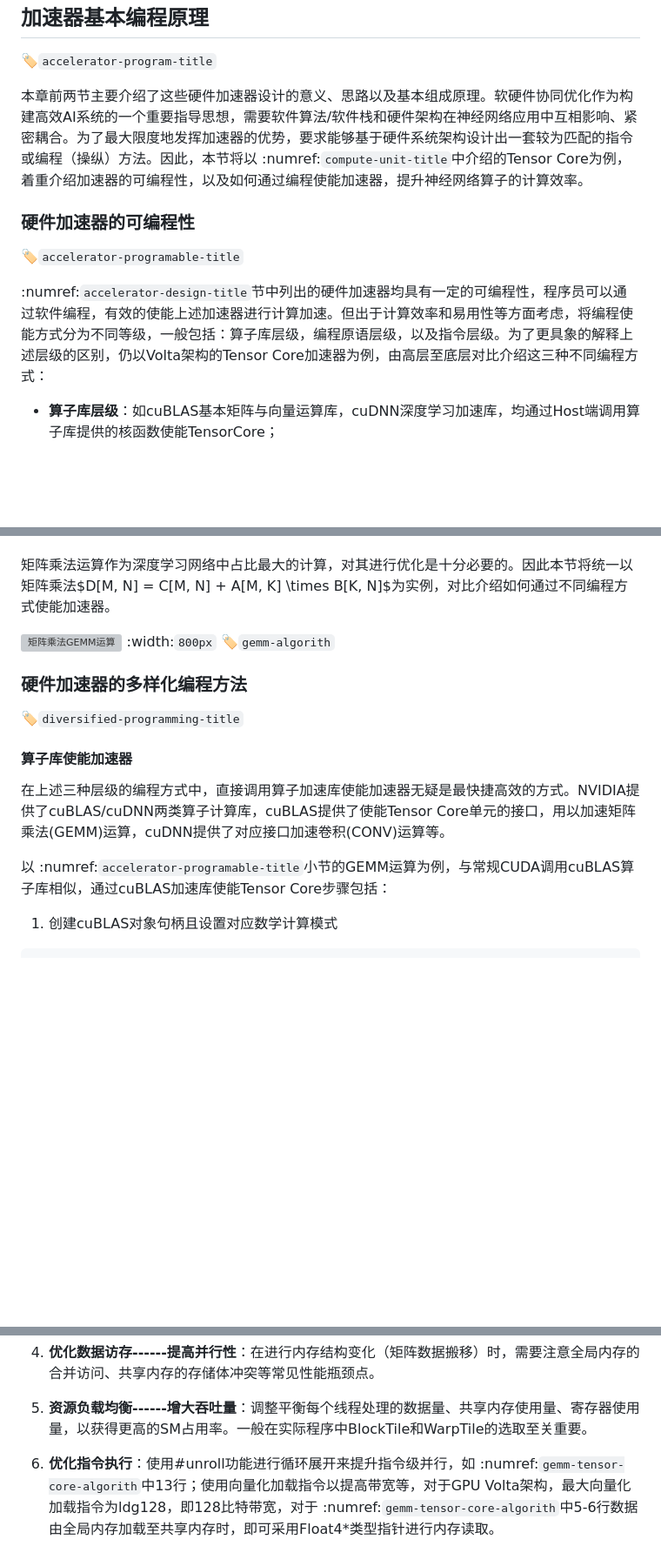
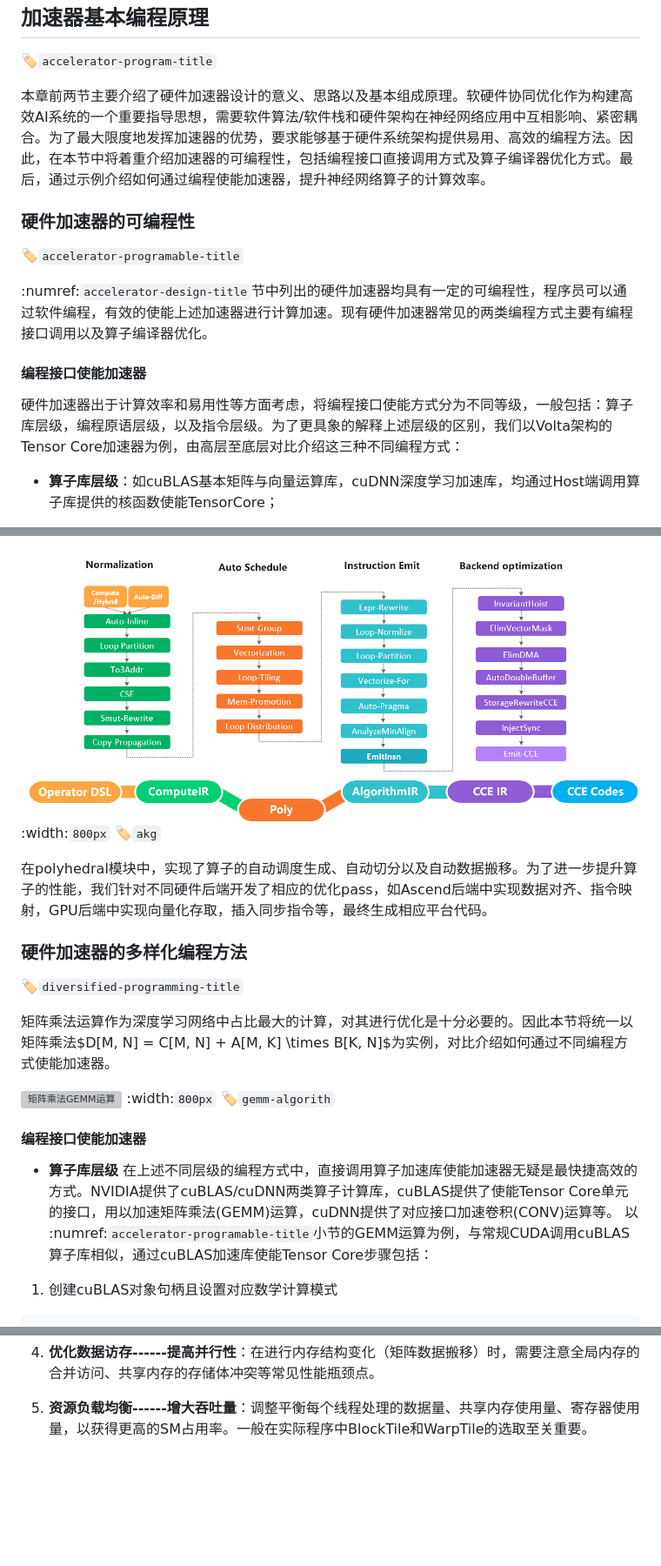
Before and after one commit to openmlsys/openmlsys-zh, a Markdown page: chapter_accelerator/accelerator_programming.md, 3 parts joined by grey strips. Shown: that part at 87% size. Drawn GitHub-style; pictures changed too: img/ch06/akg.png (added); blank space fills up the shorter version; grey boxes are pictures that could not be loaded.

Commit message:
update accelerator_programming with operator compilers part

````diff
--- a/chapter_accelerator/accelerator_programming.md
+++ b/chapter_accelerator/accelerator_programming.md
@@ -2,12 +2,16 @@
 ------------------
 :label:`accelerator-program-title`
 
-本章前两节主要介绍了这些硬件加速器设计的意义、思路以及基本组成原理。软硬件协同优化作为构建高效AI系统的一个重要指导思想，需要软件算法/软件栈和硬件架构在神经网络应用中互相影响、紧密耦合。为了最大限度地发挥加速器的优势，要求能够基于硬件系统架构设计出一套较为匹配的指令或编程（操纵）方法。因此，本节将以 :numref:`compute-unit-title`中介绍的Tensor Core为例，着重介绍加速器的可编程性，以及如何通过编程使能加速器，提升神经网络算子的计算效率。
+本章前两节主要介绍了硬件加速器设计的意义、思路以及基本组成原理。软硬件协同优化作为构建高效AI系统的一个重要指导思想，需要软件算法/软件栈和硬件架构在神经网络应用中互相影响、紧密耦合。为了最大限度地发挥加速器的优势，要求能够基于硬件系统架构提供易用、高效的编程方法。因此，在本节中将着重介绍加速器的可编程性，包括编程接口直接调用方式及算子编译器优化方式。最后，通过示例介绍如何通过编程使能加速器，提升神经网络算子的计算效率。
 
 ### 硬件加速器的可编程性
 :label:`accelerator-programable-title`
 
- :numref:`accelerator-design-title`节中列出的硬件加速器均具有一定的可编程性，程序员可以通过软件编程，有效的使能上述加速器进行计算加速。但出于计算效率和易用性等方面考虑，将编程使能方式分为不同等级，一般包括：算子库层级，编程原语层级，以及指令层级。为了更具象的解释上述层级的区别，仍以Volta架构的Tensor Core加速器为例，由高层至底层对比介绍这三种不同编程方式：
+ :numref:`accelerator-design-title`节中列出的硬件加速器均具有一定的可编程性，程序员可以通过软件编程，有效的使能上述加速器进行计算加速。现有硬件加速器常见的两类编程方式主要有编程接口调用以及算子编译器优化。
+
+ #### 编程接口使能加速器
+
+硬件加速器出于计算效率和易用性等方面考虑，将编程接口使能方式分为不同等级，一般包括：算子库层级，编程原语层级，以及指令层级。为了更具象的解释上述层级的区别，我们以Volta架构的Tensor Core加速器为例，由高层至底层对比介绍这三种不同编程方式：
 
 -   **算子库层级**：如cuBLAS基本矩阵与向量运算库，cuDNN深度学习加速库，均通过Host端调用算子库提供的核函数使能TensorCore；
 
@@ -18,18 +51,23 @@
+![AKG](../img/ch06/akg.png)
+:width:`800px`
+:label:`akg`
+
+ 在polyhedral模块中，实现了算子的自动调度生成、自动切分以及自动数据搬移。为了进一步提升算子的性能，我们针对不同硬件后端开发了相应的优化pass，如Ascend后端中实现数据对齐、指令映射，GPU后端中实现向量化存取，插入同步指令等，最终生成相应平台代码。
+
+### 硬件加速器的多样化编程方法
+:label:`diversified-programming-title`
+
 矩阵乘法运算作为深度学习网络中占比最大的计算，对其进行优化是十分必要的。因此本节将统一以矩阵乘法$D[M, N] = C[M, N] + A[M, K] \times B[K, N]$为实例，对比介绍如何通过不同编程方式使能加速器。
 
 ![矩阵乘法GEMM运算](../img/ch06/gemm.svg)
 :width:`800px`
 :label:`gemm-algorith`
 
-### 硬件加速器的多样化编程方法
-:label:`diversified-programming-title`
+#### 编程接口使能加速器
 
-#### 算子库使能加速器
-
-在上述三种层级的编程方式中，直接调用算子加速库使能加速器无疑是最快捷高效的方式。NVIDIA提供了cuBLAS/cuDNN两类算子计算库，cuBLAS提供了使能Tensor Core单元的接口，用以加速矩阵乘法(GEMM)运算，cuDNN提供了对应接口加速卷积(CONV)运算等。
-
+-   **算子库层级**
+在上述不同层级的编程方式中，直接调用算子加速库使能加速器无疑是最快捷高效的方式。NVIDIA提供了cuBLAS/cuDNN两类算子计算库，cuBLAS提供了使能Tensor Core单元的接口，用以加速矩阵乘法(GEMM)运算，cuDNN提供了对应接口加速卷积(CONV)运算等。
 以 :numref:`accelerator-programable-title`小节的GEMM运算为例，与常规CUDA调用cuBLAS算子库相似，通过cuBLAS加速库使能Tensor Core步骤包括：
-
 1.  创建cuBLAS对象句柄且设置对应数学计算模式
 
 ```cpp
@@ -148,5 +179,3 @@ res = te.lang.cce.matmul(tensor_a, tensor_b, False, False, False, dst_dtype=dst_
 4.  **优化数据访存------提高并行性**：在进行内存结构变化（矩阵数据搬移）时，需要注意全局内存的合并访问、共享内存的存储体冲突等常见性能瓶颈点。
 
 5.  **资源负载均衡------增大吞吐量**：调整平衡每个线程处理的数据量、共享内存使用量、寄存器使用量，以获得更高的SM占用率。一般在实际程序中BlockTile和WarpTile的选取至关重要。
-
-6.  **优化指令执行**：使用\#unroll功能进行循环展开来提升指令级并行，如 :numref:`gemm-tensor-core-algorith`中13行；使用向量化加载指令以提高带宽等，对于GPU Volta架构，最大向量化加载指令为ldg128，即128比特带宽，对于 :numref:`gemm-tensor-core-algorith`中5-6行数据由全局内存加载至共享内存时，即可采用Float4\*类型指针进行内存读取。
````
Also changed, not shown: other parts of chapter_accelerator/accelerator_programming.md (+33 -11 lines), img/ch06/tbe.png (added), 2 other files.
